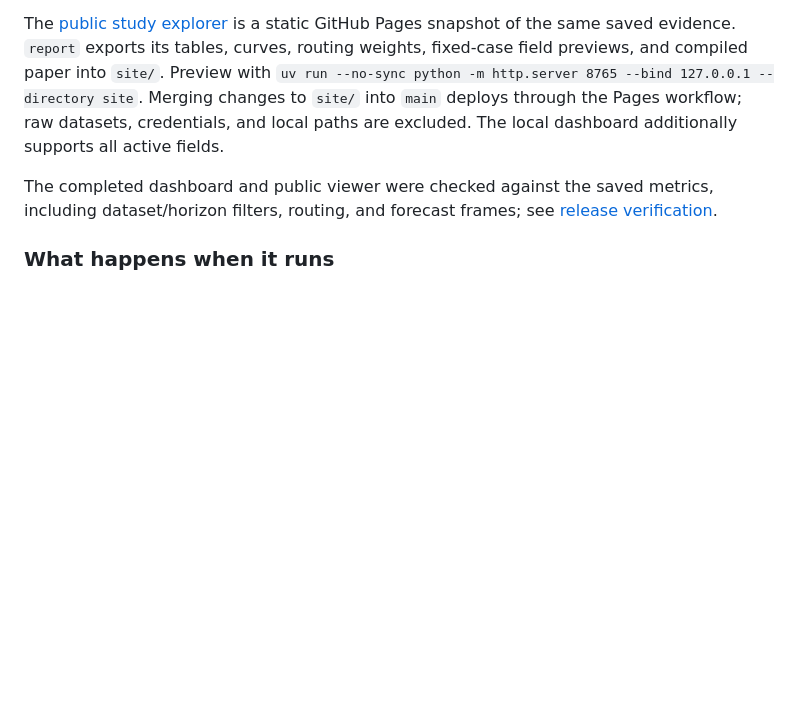
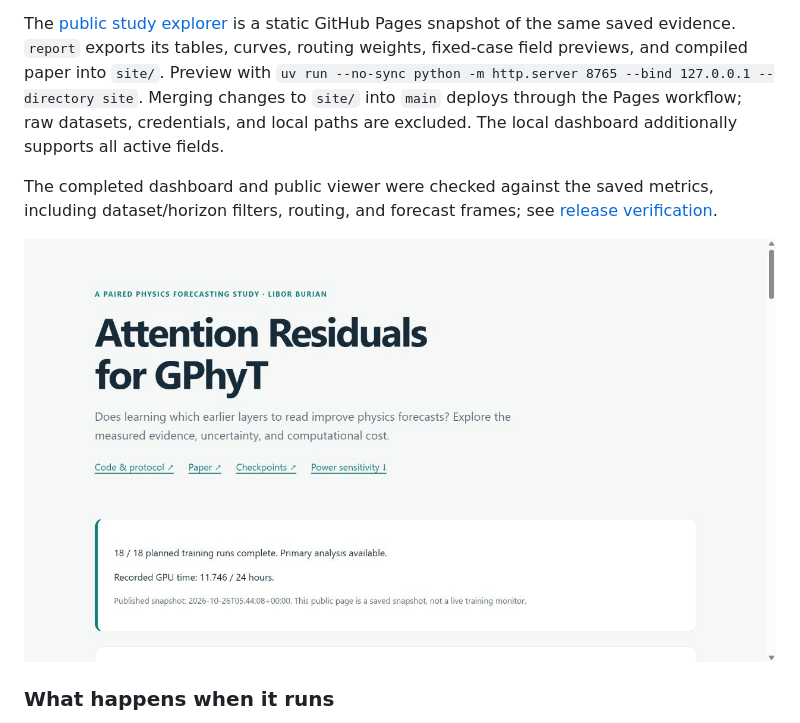
Before and after one commit to BurnyCoder/general-physics-attention-residuals-transformer, a Markdown page: README.md, the part around the change. GitHub-like rendering; pictures changed too: assets/public-results.png (added); blank space fills up the shorter version.

Commit message:
Verify deployed results and close the study completion checklist

```diff
--- a/README.md
+++ b/README.md
@@ -68,6 +68,8 @@ The [public study explorer](https://burnycoder.github.io/general-physics-attenti
 
 The completed dashboard and public viewer were checked against the saved metrics, including dataset/horizon filters, routing, and forecast frames; see [release verification](reports/final-verification.md).
 
+![Verified public results explorer](assets/public-results.png)
+
 ### What happens when it runs
 
 1. Download the selected official files and save their source revision, checksums, and split metadata.
```
Also changed, not shown: docs/completion.md (+3 -3 lines), reports/final-verification.md (+6 -2 lines), 1 other file.
